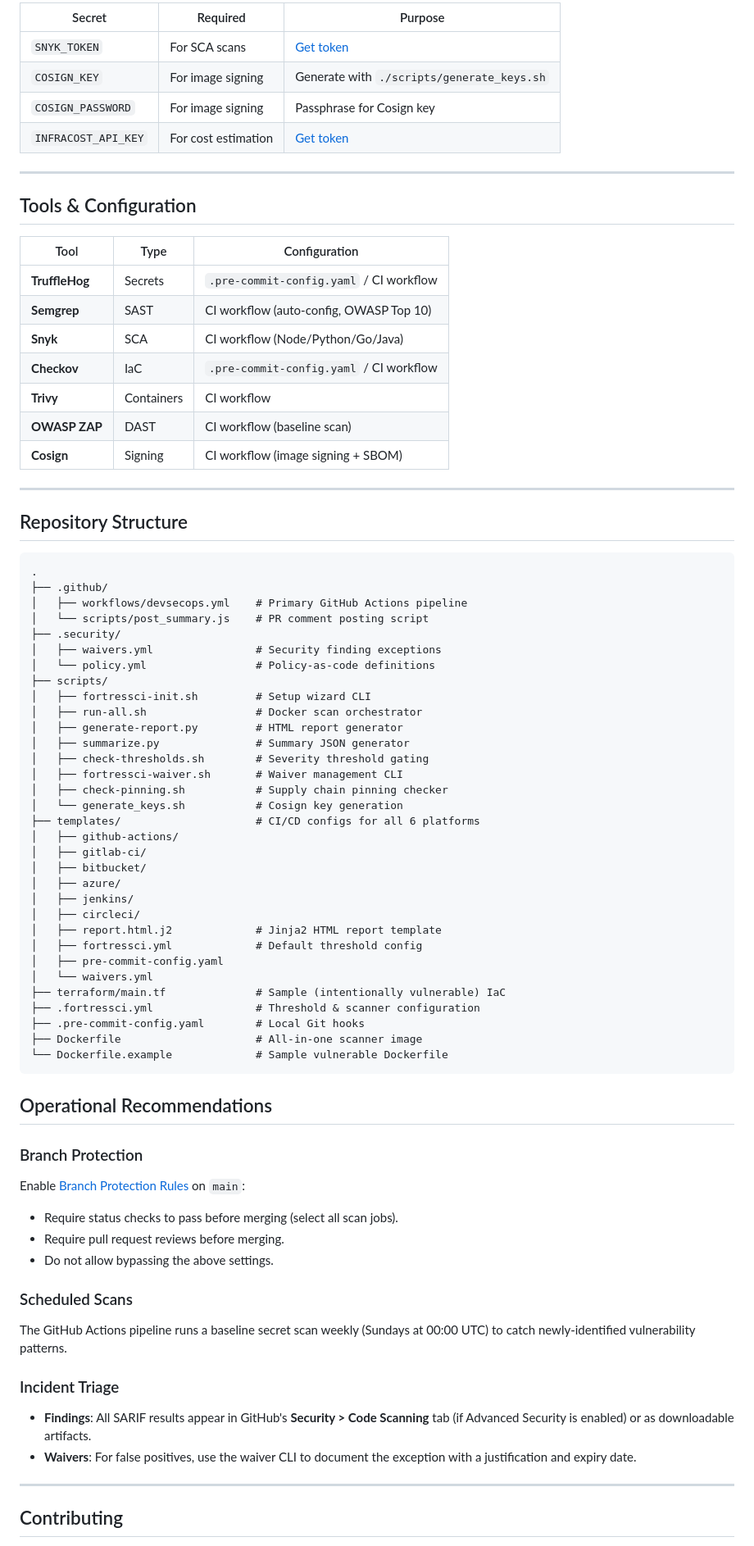
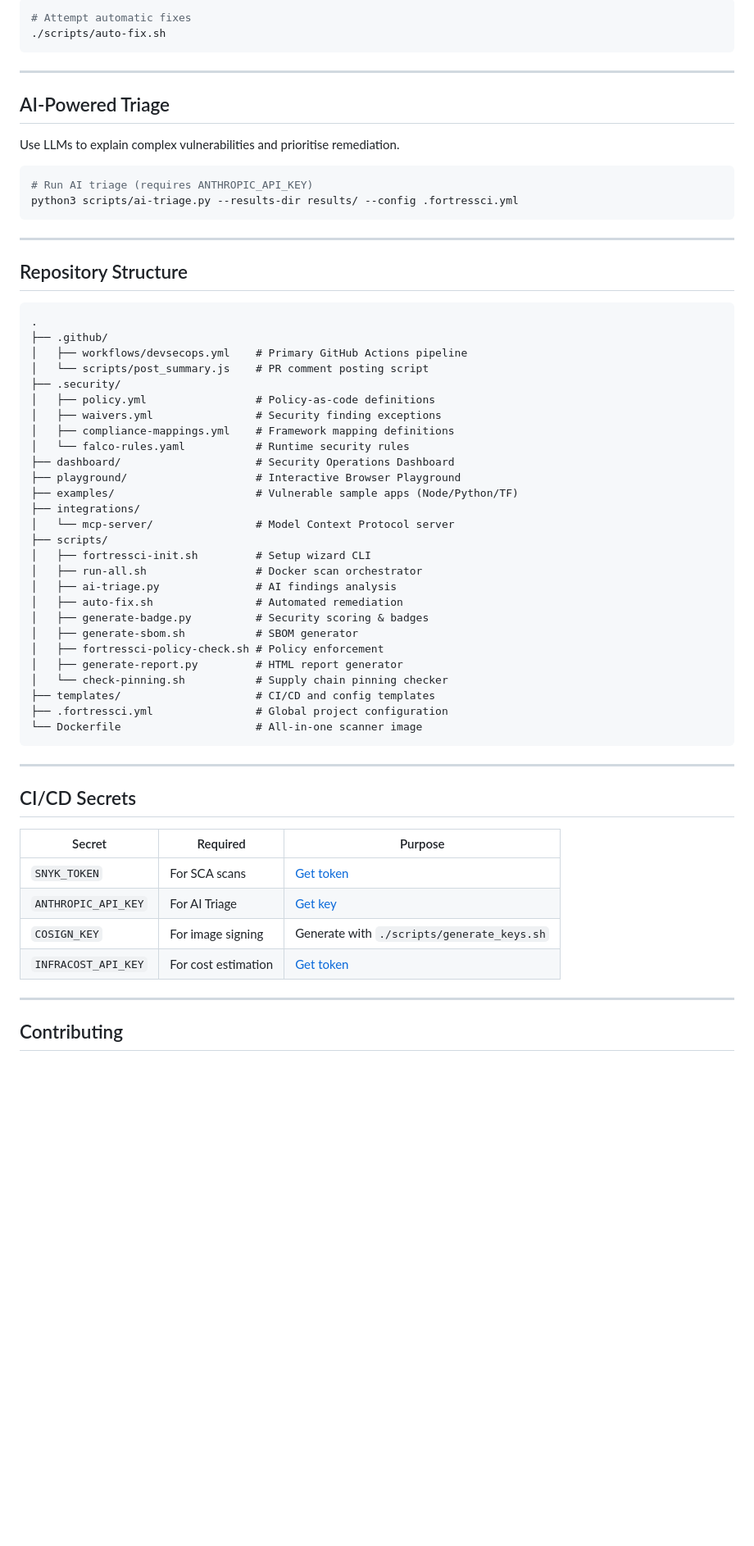
Before and after one commit to mackeh/FortressCI, a Markdown page: README.md, the part around one of its changes. Shown at 82% size. Rendered like a GitHub page; blank space fills up the shorter version.

Commit message:
docs: Update README.md with v2.1.0 platform features

````diff
--- a/README.md
+++ b/README.md
@@ -204,24 +116,19 @@ Add these to your CI platform's secret store:
 
-| Secret | Required | Purpose |
-|--------|----------|---------|
-| `SNYK_TOKEN` | For SCA scans | [Get token](https://app.snyk.io/account) |
-| `COSIGN_KEY` | For image signing | Generate with `./scripts/generate_keys.sh` |
-| `COSIGN_PASSWORD` | For image signing | Passphrase for Cosign key |
-| `INFRACOST_API_KEY` | For cost estimation | [Get token](https://www.infracost.io/) |
+```bash
+# Attempt automatic fixes
+./scripts/auto-fix.sh
+```
 
 ---
 
-## Tools & Configuration
+## AI-Powered Triage
 
-| Tool | Type | Configuration |
-|------|------|---------------|
-| **TruffleHog** | Secrets | `.pre-commit-config.yaml` / CI workflow |
-| **Semgrep** | SAST | CI workflow (auto-config, OWASP Top 10) |
-| **Snyk** | SCA | CI workflow (Node/Python/Go/Java) |
-| **Checkov** | IaC | `.pre-commit-config.yaml` / CI workflow |
-| **Trivy** | Containers | CI workflow |
-| **OWASP ZAP** | DAST | CI workflow (baseline scan) |
-| **Cosign** | Signing | CI workflow (image signing + SBOM) |
+Use LLMs to explain complex vulnerabilities and prioritise remediation.
+
+```bash
+# Run AI triage (requires ANTHROPIC_API_KEY)
+python3 scripts/ai-triage.py --results-dir results/ --config .fortressci.yml
+```
 
 ---
 
@@ -233,53 +140,40 @@ Add these to your CI platform's secret store:
 │   ├── workflows/devsecops.yml    # Primary GitHub Actions pipeline
 │   └── scripts/post_summary.js    # PR comment posting script
 ├── .security/
+│   ├── policy.yml                 # Policy-as-code definitions
 │   ├── waivers.yml                # Security finding exceptions
-│   └── policy.yml                 # Policy-as-code definitions
+│   ├── compliance-mappings.yml    # Framework mapping definitions
+│   └── falco-rules.yaml           # Runtime security rules
+├── dashboard/                     # Security Operations Dashboard
+├── playground/                    # Interactive Browser Playground
+├── examples/                      # Vulnerable sample apps (Node/Python/TF)
+├── integrations/
+│   └── mcp-server/                # Model Context Protocol server
 ├── scripts/
 │   ├── fortressci-init.sh         # Setup wizard CLI
 │   ├── run-all.sh                 # Docker scan orchestrator
+│   ├── ai-triage.py               # AI findings analysis
+│   ├── auto-fix.sh                # Automated remediation
+│   ├── generate-badge.py          # Security scoring & badges
+│   ├── generate-sbom.sh           # SBOM generator
+│   ├── fortressci-policy-check.sh # Policy enforcement
 │   ├── generate-report.py         # HTML report generator
-│   ├── summarize.py               # Summary JSON generator
-│   ├── check-thresholds.sh        # Severity threshold gating
-│   ├── fortressci-waiver.sh       # Waiver management CLI
-│   ├── check-pinning.sh           # Supply chain pinning checker
-│   └── generate_keys.sh           # Cosign key generation
-├── templates/                     # CI/CD configs for all 6 platforms
-│   ├── github-actions/
-│   ├── gitlab-ci/
-│   ├── bitbucket/
-│   ├── azure/
-│   ├── jenkins/
-│   ├── circleci/
-│   ├── report.html.j2             # Jinja2 HTML report template
-│   ├── fortressci.yml             # Default threshold config
-│   ├── pre-commit-config.yaml
-│   └── waivers.yml
-├── terraform/main.tf              # Sample (intentionally vulnerable) IaC
-├── .fortressci.yml                # Threshold & scanner configuration
-├── .pre-commit-config.yaml        # Local Git hooks
-├── Dockerfile                     # All-in-one scanner image
-└── Dockerfile.example             # Sample vulnerable Dockerfile
+│   └── check-pinning.sh           # Supply chain pinning checker
+├── templates/                     # CI/CD and config templates
+├── .fortressci.yml                # Global project configuration
+└── Dockerfile                     # All-in-one scanner image
 ```
 
-## Operational Recommendations
+---
 
-### Branch Protection
+## CI/CD Secrets
 
-Enable [Branch Protection Rules](https://docs.github.com/en/repositories/configuring-branches-and-merges-in-your-repository/defining-the-mergeability-of-pull-requests/managing-a-branch-protection-rule) on `main`:
-
-- Require status checks to pass before merging (select all scan jobs).
-- Require pull request reviews before merging.
-- Do not allow bypassing the above settings.
-
-### Scheduled Scans
-
-The GitHub Actions pipeline runs a baseline secret scan weekly (Sundays at 00:00 UTC) to catch newly-identified vulnerability patterns.
-
-### Incident Triage
-
-- **Findings**: All SARIF results appear in GitHub's **Security > Code Scanning** tab (if Advanced Security is enabled) or as downloadable artifacts.
-- **Waivers**: For false positives, use the waiver CLI to document the exception with a justification and expiry date.
+| Secret | Required | Purpose |
+|--------|----------|---------|
+| `SNYK_TOKEN` | For SCA scans | [Get token](https://app.snyk.io/account) |
+| `ANTHROPIC_API_KEY` | For AI Triage | [Get key](https://console.anthropic.com/) |
+| `COSIGN_KEY` | For image signing | Generate with `./scripts/generate_keys.sh` |
+| `INFRACOST_API_KEY` | For cost estimation | [Get token](https://www.infracost.io/) |
 
 ---
 
````
Also changed, not shown: other parts of README.md (+27 -115 lines).
